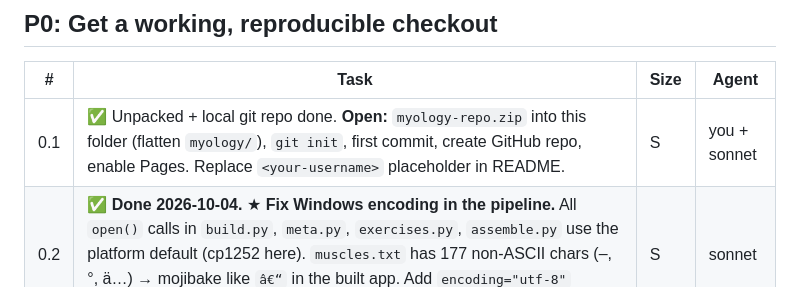
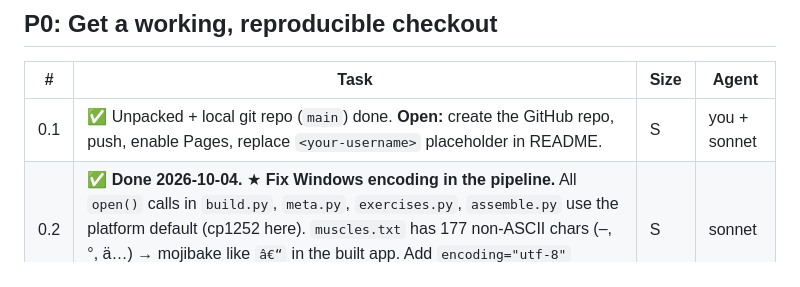
Before and after one commit to AtzeGinter/atlas-of-motion, a Markdown page: TASKS.md, the part around the change. GitHub-like rendering.

Commit message:
TASKS: fix 0.1 row
Co-Authored-By: Claude Opus 5.5 <noreply@anthropic.com>

```diff
--- a/TASKS.md
+++ b/TASKS.md
@@ -10,7 +10,7 @@ Legend: **S/M/L** = rough size. **Agent** = suggested executor (`sonnet` for wel
 
 | # | Task | Size | Agent |
 |---|------|------|-------|
-| 0.1 | ✅ Unpacked + local git repo done. **Open:**  `myology-repo.zip` into this folder (flatten `myology/`), `git init`, first commit, create GitHub repo, enable Pages. Replace `<your-username>` placeholder in README. | S | you + sonnet |
+| 0.1 | ✅ Unpacked + local git repo (`main`) done. **Open:** create the GitHub repo, push, enable Pages, replace `<your-username>` placeholder in README. | S | you + sonnet |
 | 0.2 | ✅ **Done 2026-10-04.** ★ **Fix Windows encoding in the pipeline.** All `open()` calls in `build.py`, `meta.py`, `exercises.py`, `assemble.py` use the platform default (cp1252 here). `muscles.txt` has 177 non-ASCII chars (–, °, ä…) → mojibake like `â€“` in the built app. Add `encoding="utf-8"` everywhere (or run with `python -X utf8`). | S | sonnet |
 | 0.3 | ★ **Node is v16 here; the smoke test needs ≥18** (jsdom 24, global `DecompressionStream`/`Response`/`Blob`). Upgrade Node to LTS (22) and add `"engines": {"node": ">=18"}` to `tools/test/package.json`. | S | you |
 | 0.4 | ✅ **Done 2026-10-04.** ★ **Make the smoke test actually fail.** `smoke.js` only prints and always `process.exit(0)`; THROW/ERR lines don't fail the run. Add asserts (expected card text, counts, localStorage content), non-zero exit on error, and replace the fixed 8 s `setTimeout` with polling for `#loading` removal. | M | sonnet |
```
